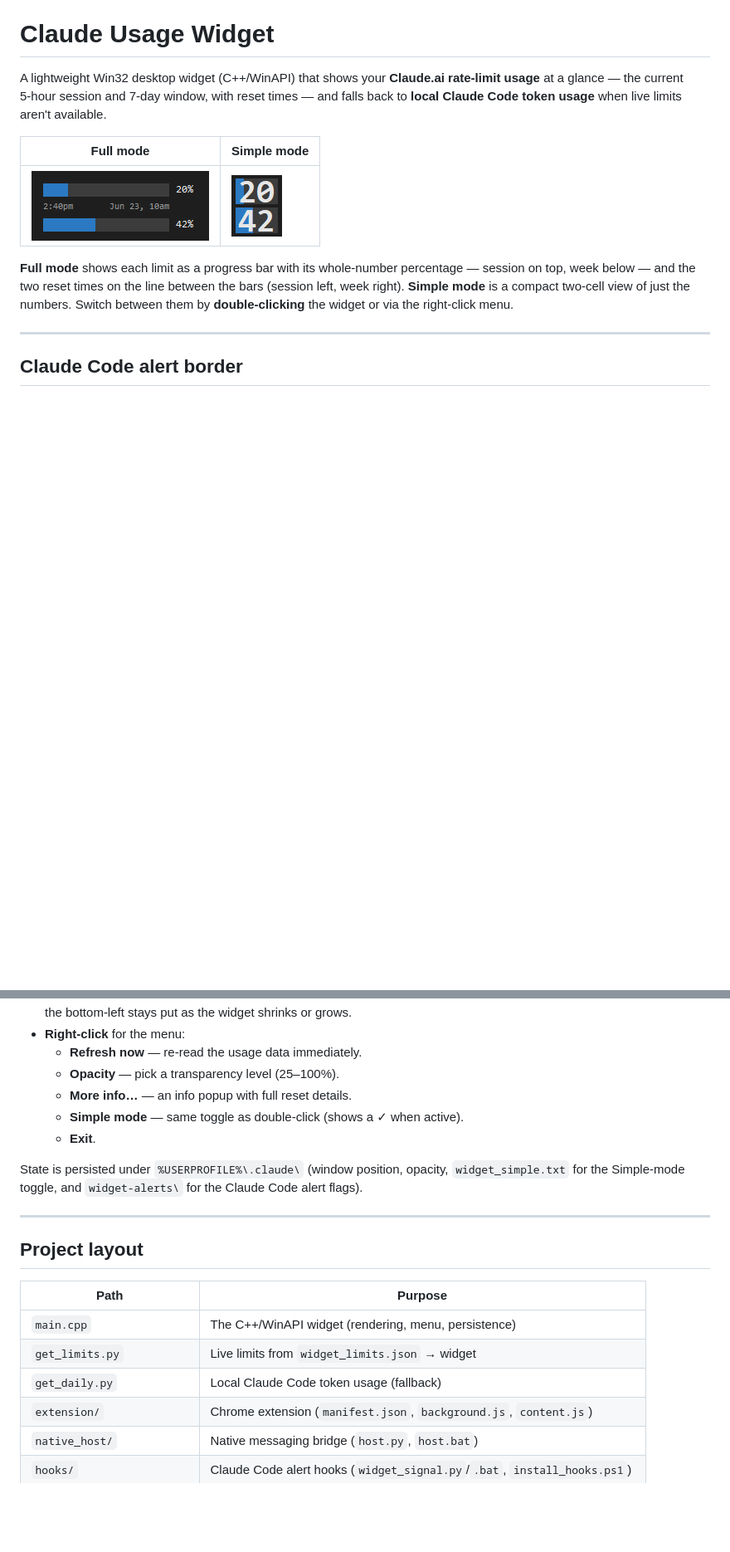
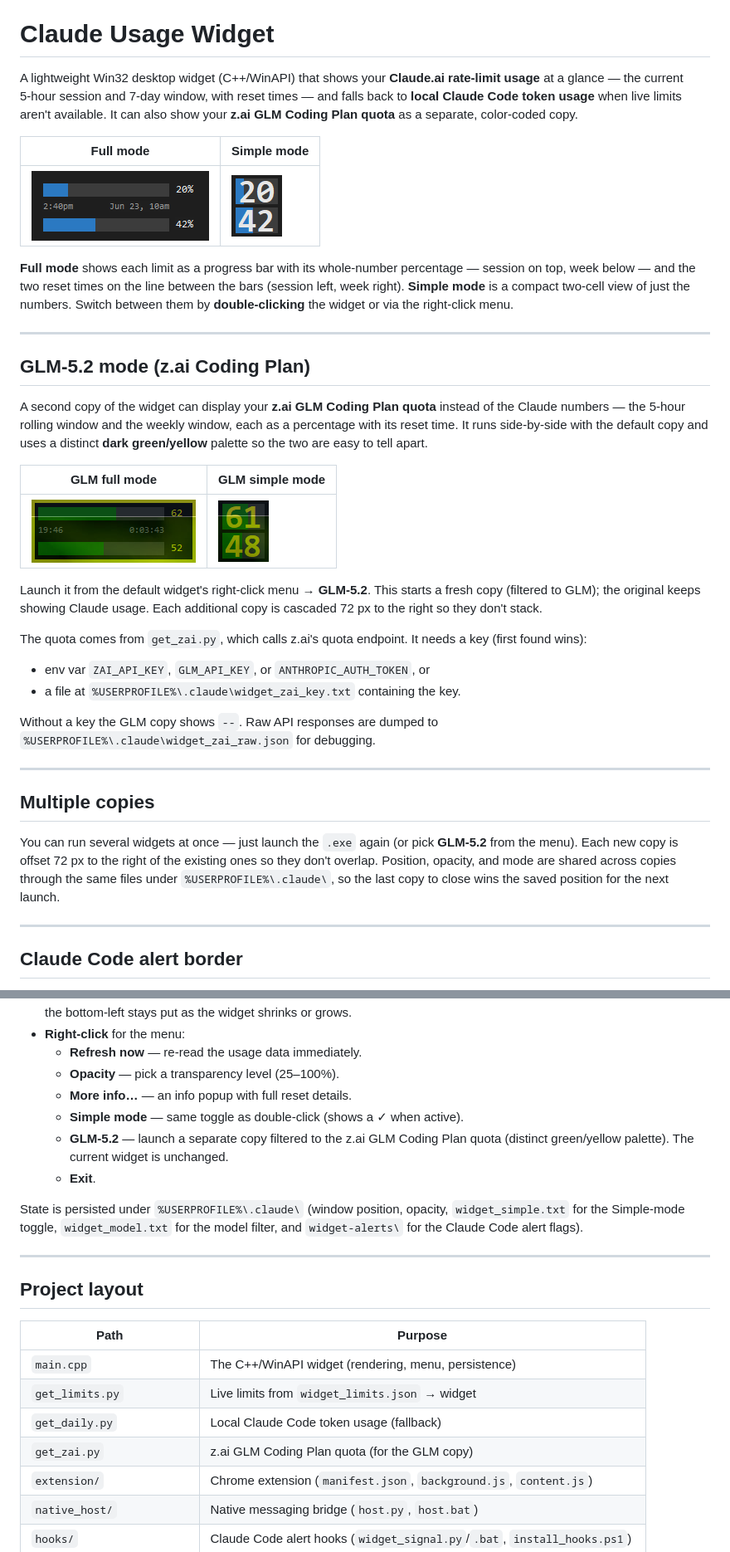
Before and after one commit to il721/Claude_Usage, a Markdown page: README.md, 2 parts joined by grey strips. Shown at 83% size. Drawn GitHub-style; pictures changed too: widget_glm_simple_view.png (added), widget_glm_view.png (added); blank space fills up the shorter version.

Commit message:
Document GLM mode, multi-instance; fix setup.bat to copy get_zai.py
README: add GLM-5.2 (z.ai Coding Plan) section, multi-instance section, get_zai.py in the data-flow diagram and project layout, updated right-click menu, and z.ai key requirement. Add real widget screenshots for GLM full and simple mode (green/yellow dark palette). setup.bat now copies get_zai.py next to the exe so a deployed install can actually fetch GLM quota. Repack zip.

Co-Authored-By: Claude <noreply@anthropic.com>

```diff
--- a/README.md
+++ b/README.md
@@ -3,7 +3,8 @@
 A lightweight Win32 desktop widget (C++/WinAPI) that shows your **Claude.ai
 rate‑limit usage** at a glance — the current 5‑hour session and 7‑day window,
 with reset times — and falls back to **local Claude Code token usage** when
-live limits aren't available.
+live limits aren't available. It can also show your **z.ai GLM Coding Plan
+quota** as a separate, color‑coded copy.
 
 | Full mode | Simple mode |
 |-----------|-------------|
@@ -14,6 +15,44 @@ percentage — session on top, week below — and the two reset times on the lin
 between the bars (session left, week right). **Simple mode** is a compact
 two‑cell view of just the numbers. Switch between them by
 **double‑clicking** the widget or via the right‑click menu.
+
+---
+
+## GLM‑5.2 mode (z.ai Coding Plan)
+
+A second copy of the widget can display your **z.ai GLM Coding Plan quota**
+instead of the Claude numbers — the 5‑hour rolling window and the weekly
+window, each as a percentage with its reset time. It runs side‑by‑side with
+the default copy and uses a distinct **dark green/yellow** palette so the two
+are easy to tell apart.
+
+| GLM full mode | GLM simple mode |
+|---------------|-----------------|
+| ![GLM full](widget_glm_view.png) | ![GLM simple](widget_glm_simple_view.png) |
+
+Launch it from the default widget's right‑click menu → **GLM‑5.2**. This
+starts a fresh copy (filtered to GLM); the original keeps showing Claude
+usage. Each additional copy is cascaded 72 px to the right so they don't
+stack.
+
+The quota comes from `get_zai.py`, which calls z.ai's quota endpoint. It needs
+a key (first found wins):
+
+- env var `ZAI_API_KEY`, `GLM_API_KEY`, or `ANTHROPIC_AUTH_TOKEN`, or
+- a file at `%USERPROFILE%\.claude\widget_zai_key.txt` containing the key.
+
+Without a key the GLM copy shows `--`. Raw API responses are dumped to
+`%USERPROFILE%\.claude\widget_zai_raw.json` for debugging.
+
+---
+
+## Multiple copies
+
+You can run several widgets at once — just launch the `.exe` again (or pick
+**GLM‑5.2** from the menu). Each new copy is offset 72 px to the right of the
+existing ones so they don't overlap. Position, opacity, and mode are shared
+across copies through the same files under `%USERPROFILE%\.claude\`, so the
+last copy to close wins the saved position for the next launch.
 
 ---
 
@@ -137,11 +184,13 @@ fix and a detached launch) and **`/pack`** to rebuild
   - **Opacity** — pick a transparency level (25–100%).
   - **More info…** — an info popup with full reset details.
   - **Simple mode** — same toggle as double‑click (shows a ✓ when active).
+  - **GLM‑5.2** — launch a separate copy filtered to the z.ai GLM Coding Plan
+    quota (distinct green/yellow palette). The current widget is unchanged.
   - **Exit**.
 
 State is persisted under `%USERPROFILE%\.claude\` (window position, opacity,
-`widget_simple.txt` for the Simple‑mode toggle, and `widget-alerts\` for the
-Claude Code alert flags).
+`widget_simple.txt` for the Simple‑mode toggle, `widget_model.txt` for the
+model filter, and `widget-alerts\` for the Claude Code alert flags).
 
 ---
 
@@ -152,6 +201,7 @@ Claude Code alert flags).
 | `main.cpp` | The C++/WinAPI widget (rendering, menu, persistence) |
 | `get_limits.py` | Live limits from `widget_limits.json` → widget |
 | `get_daily.py` | Local Claude Code token usage (fallback) |
+| `get_zai.py` | z.ai GLM Coding Plan quota (for the GLM copy) |
 | `extension/` | Chrome extension (`manifest.json`, `background.js`, `content.js`) |
 | `native_host/` | Native messaging bridge (`host.py`, `host.bat`) |
 | `hooks/` | Claude Code alert hooks (`widget_signal.py`/`.bat`, `install_hooks.ps1`) |
```
Also changed, not shown: other parts of README.md (+17 -7 lines), 2 other files.
